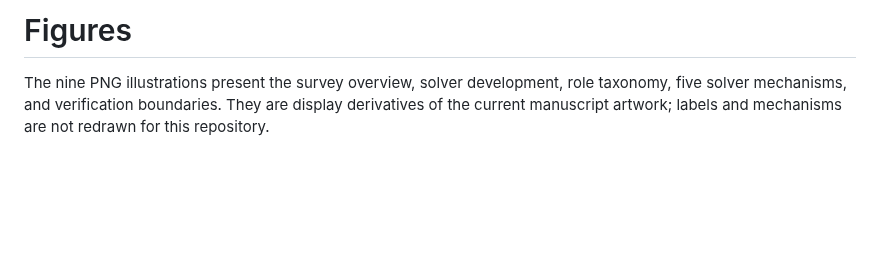
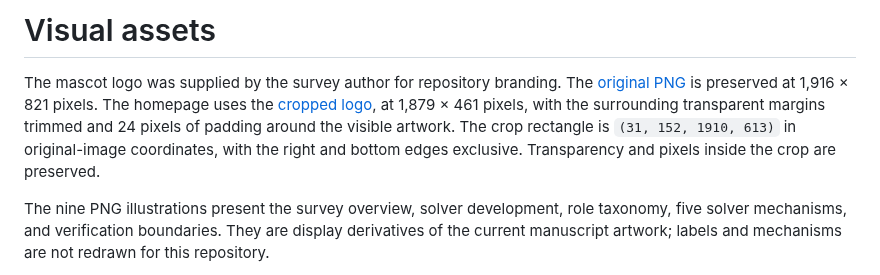
Before and after one commit to YishuaiGeng/Solvers-in-the-loop-Survey, a Markdown page: assets/README.md, the part around the change. Drawn GitHub-style; blank space fills up the shorter version.

Commit message:
Use cropped mascot logo on survey homepage

```diff
--- a/assets/README.md
+++ b/assets/README.md
@@ -1,4 +1,6 @@
-# Figures
+# Visual assets
+
+The mascot logo was supplied by the survey author for repository branding. The [original PNG](branding/solvers-in-the-loop-logo-original.png) is preserved at 1,916 × 821 pixels. The homepage uses the [cropped logo](branding/solvers-in-the-loop-logo.png), at 1,879 × 461 pixels, with the surrounding transparent margins trimmed and 24 pixels of padding around the visible artwork. The crop rectangle is `(31, 152, 1910, 613)` in original-image coordinates, with the right and bottom edges exclusive. Transparency and pixels inside the crop are preserved.
 
 The nine PNG illustrations present the survey overview, solver development, role taxonomy, five solver mechanisms, and verification boundaries. They are display derivatives of the current manuscript artwork; labels and mechanisms are not redrawn for this repository.
 
```
Also changed, not shown: CHANGELOG.md (+5 -0 lines), README.md (+1 -1 lines), assets/branding/solvers-in-the-loop-logo-original.png (added), assets/branding/solvers-in-the-loop-logo.png (added), 2 other files.
